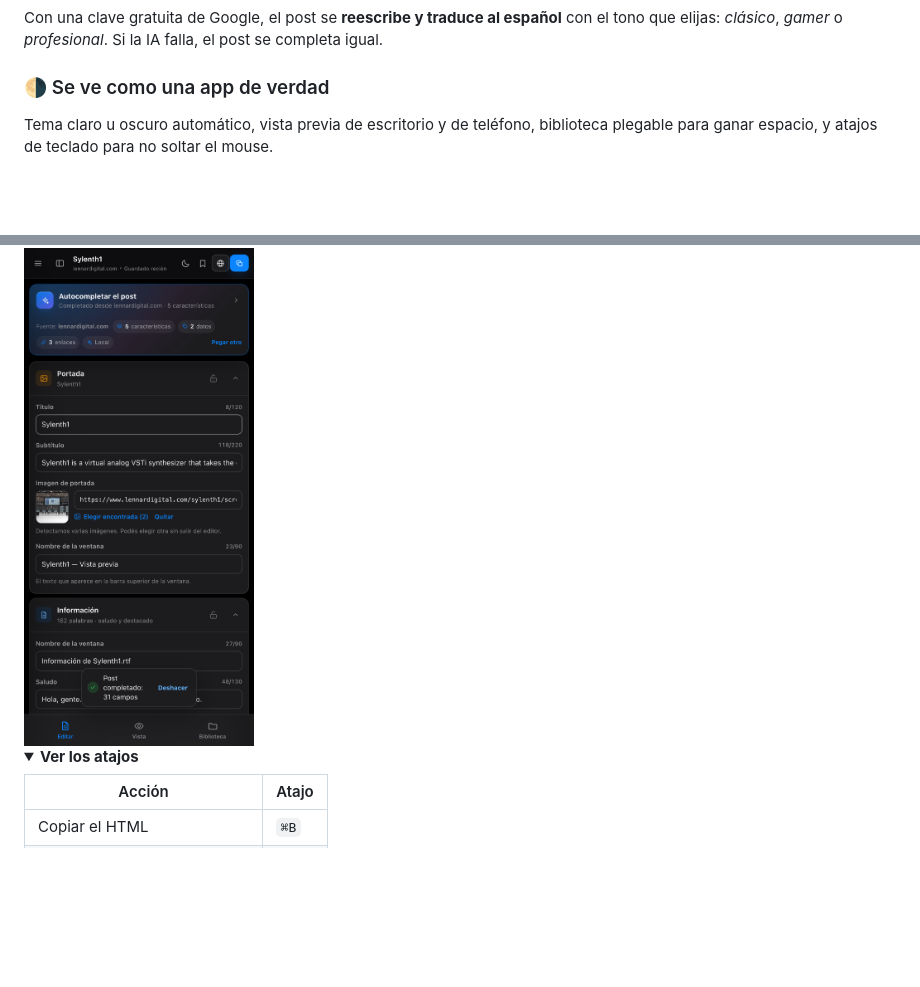
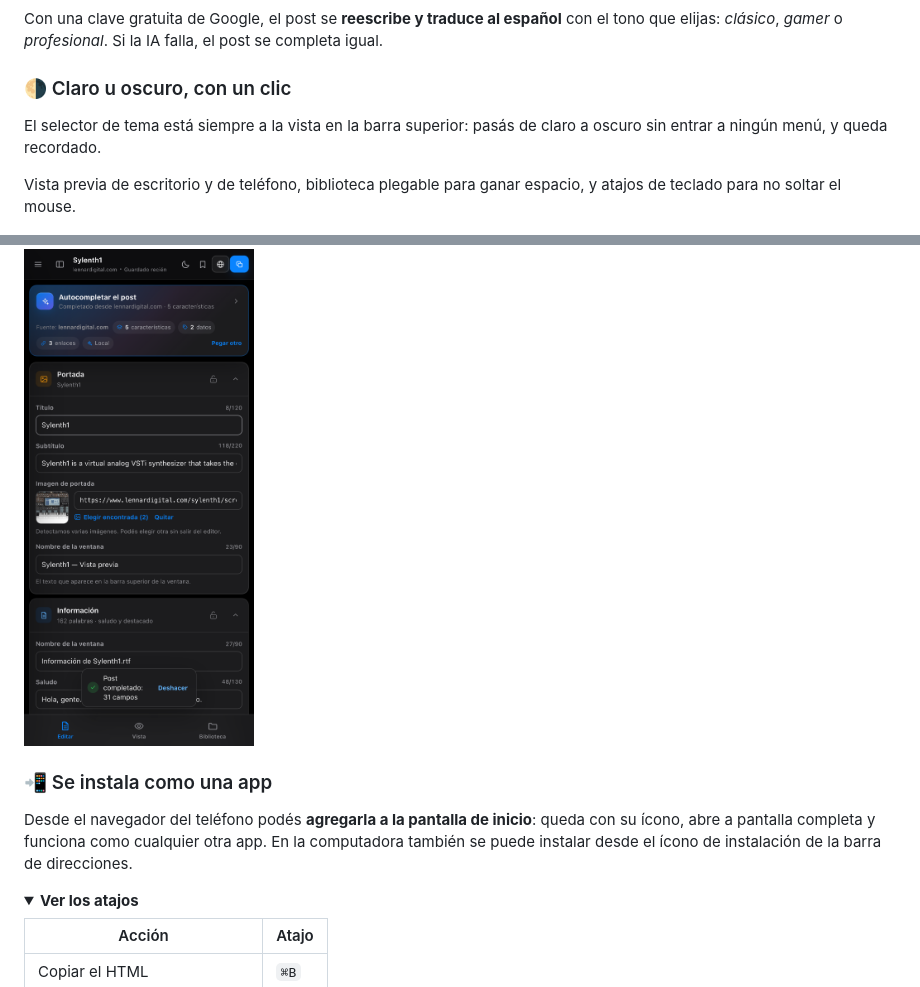
Before and after one commit to lnnb/postinga, a Markdown page: README.md, 2 parts joined by grey strips. Rendered like a GitHub page; folded sections open; blank space fills up the shorter version.

```diff
--- a/README.md
+++ b/README.md
@@ -143,12 +143,21 @@ duplicarlo, actualizarlo, eliminarlo o exportar todo como respaldo.
 Con una clave gratuita de Google, el post se **reescribe y traduce al español** con el tono que
 elijas: *clásico*, *gamer* o *profesional*. Si la IA falla, el post se completa igual.
 
-### 🌗 Se ve como una app de verdad
+### 🌗 Claro u oscuro, con un clic
 
-Tema claro u oscuro automático, vista previa de escritorio y de teléfono, biblioteca plegable
-para ganar espacio, y atajos de teclado para no soltar el mouse.
+El selector de tema está siempre a la vista en la barra superior: pasás de claro a oscuro sin
+entrar a ningún menú, y queda recordado.
+
+Vista previa de escritorio y de teléfono, biblioteca plegable para ganar espacio, y atajos de
+teclado para no soltar el mouse.
 
 <img src="docs/img/movil.png" width="230" alt="Postinga en el teléfono">
+
+### 📲 Se instala como una app
+
+Desde el navegador del teléfono podés **agregarla a la pantalla de inicio**: queda con su ícono,
+abre a pantalla completa y funciona como cualquier otra app. En la computadora también se puede
+instalar desde el ícono de instalación de la barra de direcciones.
 
 <details>
 <summary><b>Ver los atajos</b></summary>
```
Also changed, not shown: docs/TECNICO.md (+22 -0 lines), assets/apple-touch-icon.png (added), assets/icon-192.png (added), assets/icon-512.png (added), 7 other files.
